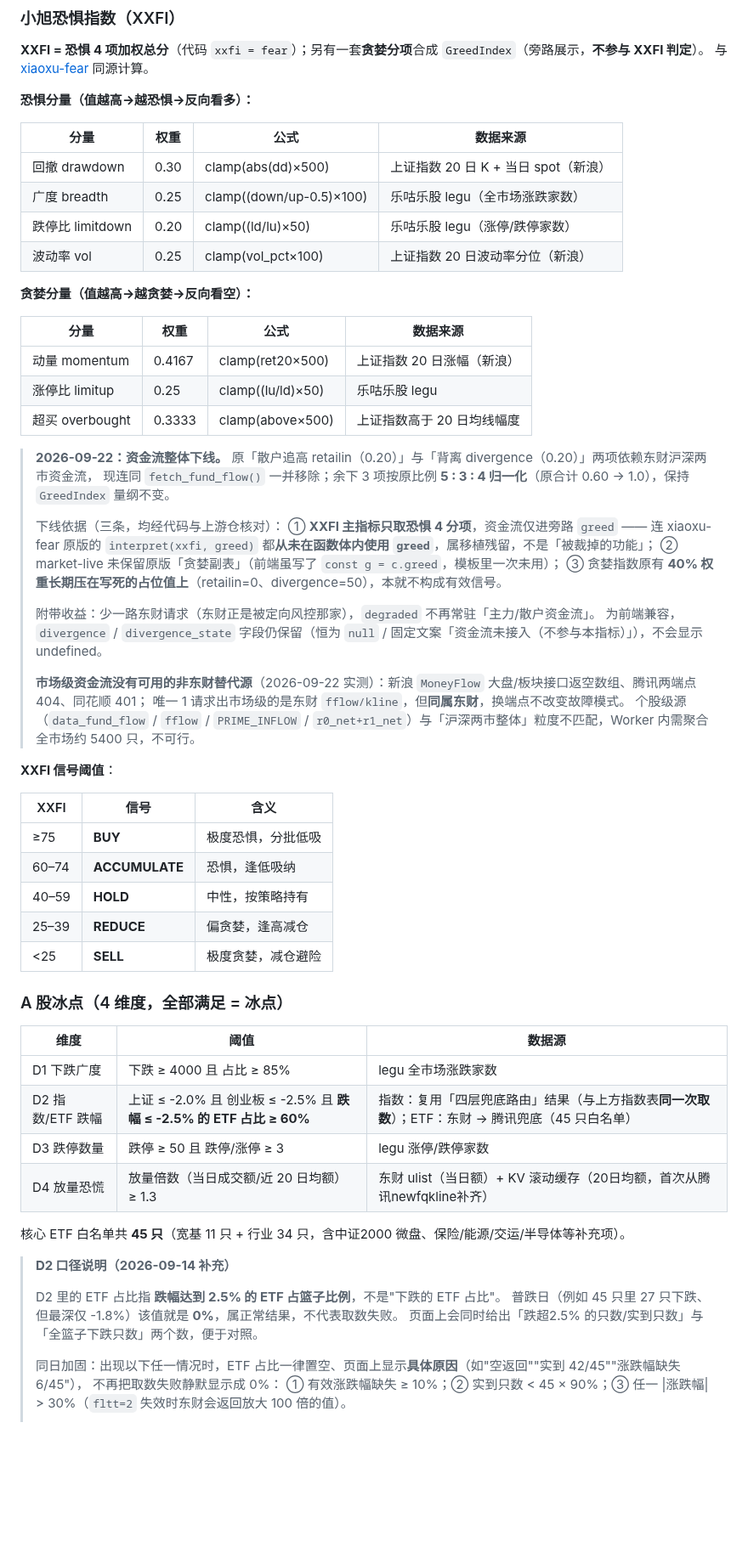
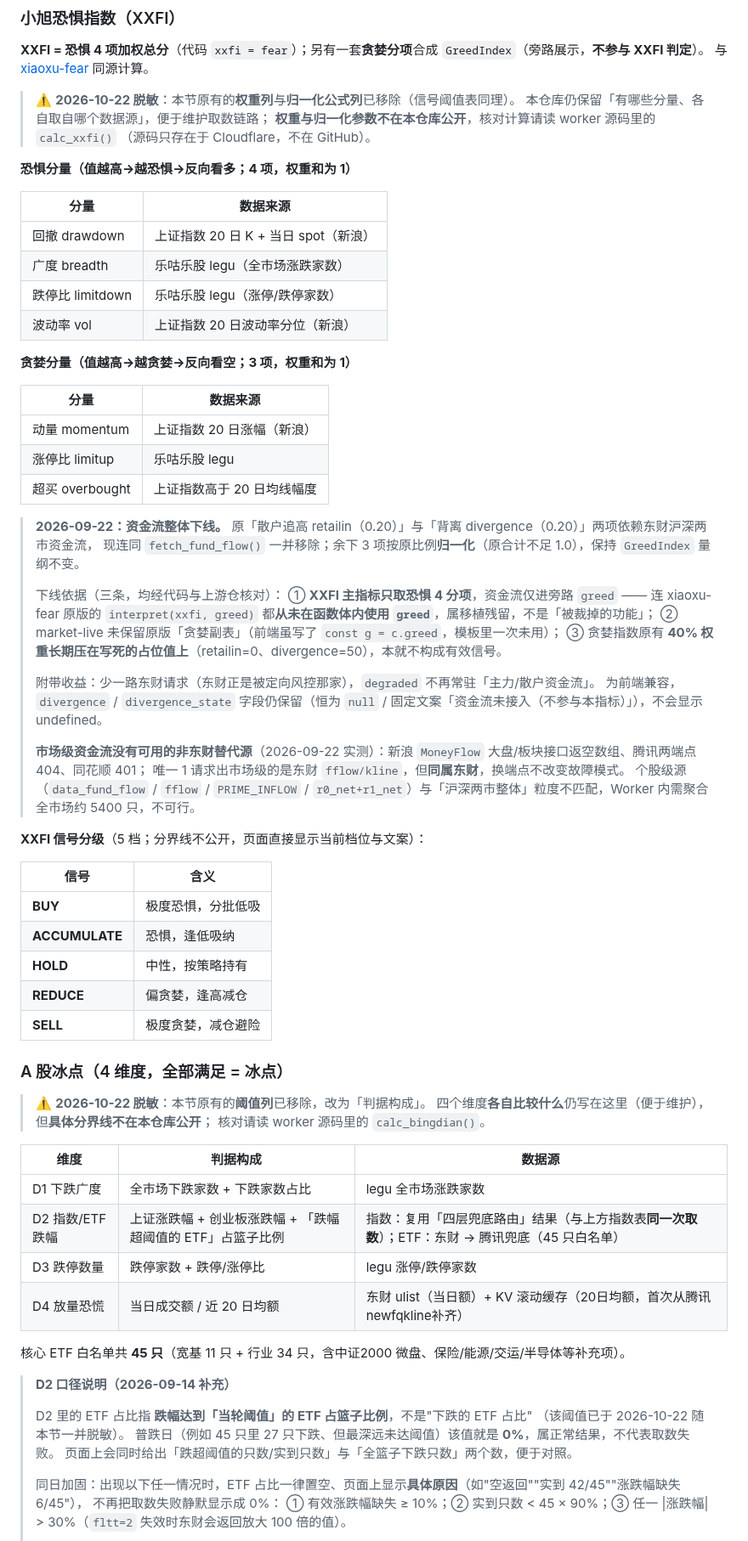
Before and after one commit to homjanon/market-live, a Markdown page: README.md, the part around one of its changes. Shown at 85% size. Rendered like a GitHub page; blank space fills up the shorter version.

Commit message:
readme update 2026-10-22 23:09:45

```diff
--- a/README.md
+++ b/README.md
@@ -203,25 +203,30 @@
 **XXFI = 恐惧 4 项加权总分**（代码 `xxfi = fear`）；另有一套**贪婪分项**合成 `GreedIndex`（旁路展示，**不参与 XXFI 判定**）。
 与 [xiaoxu-fear](https://github.com/homjanon/xiaoxu-fear) 同源计算。
 
-**恐惧分量（值越高→越恐惧→反向看多）：**
+> ⚠️ **2026-10-22 脱敏**：本节原有的**权重列**与**归一化公式列**已移除（信号阈值表同理）。
+> 本仓库仍保留「有哪些分量、各自取自哪个数据源」，便于维护取数链路；
+> **权重与归一化参数不在本仓库公开**，核对计算请读 worker 源码里的 `calc_xxfi()`
+> （源码只存在于 Cloudflare，不在 GitHub）。
 
-| 分量 | 权重 | 公式 | 数据来源 |
-|---|---|---|---|
-| 回撤 drawdown | 0.30 | clamp(abs(dd)×500) | 上证指数 20 日 K + 当日 spot（新浪） |
-| 广度 breadth | 0.25 | clamp((down/up-0.5)×100) | 乐咕乐股 legu（全市场涨跌家数） |
-| 跌停比 limitdown | 0.20 | clamp((ld/lu)×50) | 乐咕乐股 legu（涨停/跌停家数） |
-| 波动率 vol | 0.25 | clamp(vol_pct×100) | 上证指数 20 日波动率分位（新浪） |
+**恐惧分量（值越高→越恐惧→反向看多；4 项，权重和为 1）**
 
-**贪婪分量（值越高→越贪婪→反向看空）：**
+| 分量 | 数据来源 |
+|---|---|
+| 回撤 drawdown | 上证指数 20 日 K + 当日 spot（新浪） |
+| 广度 breadth | 乐咕乐股 legu（全市场涨跌家数） |
+| 跌停比 limitdown | 乐咕乐股 legu（涨停/跌停家数） |
+| 波动率 vol | 上证指数 20 日波动率分位（新浪） |
 
-| 分量 | 权重 | 公式 | 数据来源 |
-|---|---|---|---|
-| 动量 momentum | 0.4167 | clamp(ret20×500) | 上证指数 20 日涨幅（新浪） |
-| 涨停比 limitup | 0.25 | clamp((lu/ld)×50) | 乐咕乐股 legu |
-| 超买 overbought | 0.3333 | clamp(above×500) | 上证指数高于 20 日均线幅度 |
+**贪婪分量（值越高→越贪婪→反向看空；3 项，权重和为 1）**
+
+| 分量 | 数据来源 |
+|---|---|
+| 动量 momentum | 上证指数 20 日涨幅（新浪） |
+| 涨停比 limitup | 乐咕乐股 legu |
+| 超买 overbought | 上证指数高于 20 日均线幅度 |
 
 > **2026-09-22：资金流整体下线。** 原「散户追高 retailin（0.20）」与「背离 divergence（0.20）」两项依赖东财沪深两市资金流，
-> 现连同 `fetch_fund_flow()` 一并移除；余下 3 项按原比例 **5 : 3 : 4 归一化**（原合计 0.60 → 1.0），保持 `GreedIndex` 量纲不变。
+> 现连同 `fetch_fund_flow()` 一并移除；余下 3 项按原比例**归一化**（原合计不足 1.0），保持 `GreedIndex` 量纲不变。
 >
 > 下线依据（三条，均经代码与上游仓核对）：
 > ① **XXFI 主指标只取恐惧 4 分项**，资金流仅进旁路 `greed` —— 连 xiaoxu-fear 原版的 `interpret(xxfi, greed)`
@@ -236,32 +241,37 @@
 > 唯一 1 请求出市场级的是东财 `fflow/kline`，但**同属东财**，换端点不改变故障模式。
 > 个股级源（`data_fund_flow` / `fflow` / `PRIME_INFLOW` / `r0_net+r1_net`）与「沪深两市整体」粒度不匹配，Worker 内需聚合全市场约 5400 只，不可行。
 
-**XXFI 信号阈值**：
+**XXFI 信号分级**（5 档；分界线不公开，页面直接显示当前档位与文案）：
 
-| XXFI | 信号 | 含义 |
-|---|---|---|
-| ≥75 | **BUY** | 极度恐惧，分批低吸 |
-| 60–74 | **ACCUMULATE** | 恐惧，逢低吸纳 |
-| 40–59 | **HOLD** | 中性，按策略持有 |
-| 25–39 | **REDUCE** | 偏贪婪，逢高减仓 |
-| <25 | **SELL** | 极度贪婪，减仓避险 |
+| 信号 | 含义 |
+|---|---|
+| **BUY** | 极度恐惧，分批低吸 |
+| **ACCUMULATE** | 恐惧，逢低吸纳 |
+| **HOLD** | 中性，按策略持有 |
+| **REDUCE** | 偏贪婪，逢高减仓 |
+| **SELL** | 极度贪婪，减仓避险 |
 
 ### A 股冰点（4 维度，全部满足 = 冰点）
 
-| 维度 | 阈值 | 数据源 |
+> ⚠️ **2026-10-22 脱敏**：本节原有的**阈值列**已移除，改为「判据构成」。
+> 四个维度**各自比较什么**仍写在这里（便于维护），但**具体分界线不在本仓库公开**；
+> 核对请读 worker 源码里的 `calc_bingdian()`。
+
+| 维度 | 判据构成 | 数据源 |
 |---|---|---|
-| D1 下跌广度 | 下跌 ≥ 4000 且 占比 ≥ 85% | legu 全市场涨跌家数 |
-| D2 指数/ETF 跌幅 | 上证 ≤ -2.0% 且 创业板 ≤ -2.5% 且 **跌幅 ≤ -2.5% 的 ETF 占比 ≥ 60%** | 指数：复用「四层兜底路由」结果（与上方指数表**同一次取数**）；ETF：东财 → 腾讯兜底（45 只白名单） |
-| D3 跌停数量 | 跌停 ≥ 50 且 跌停/涨停 ≥ 3 | legu 涨停/跌停家数 |
-| D4 放量恐慌 | 放量倍数（当日成交额/近 20 日均额）≥ 1.3 | 东财 ulist（当日额）+ KV 滚动缓存（20日均额，首次从腾讯newfqkline补齐） |
+| D1 下跌广度 | 全市场下跌家数 + 下跌家数占比 | legu 全市场涨跌家数 |
+| D2 指数/ETF 跌幅 | 上证涨跌幅 + 创业板涨跌幅 + 「跌幅超阈值的 ETF」占篮子比例 | 指数：复用「四层兜底路由」结果（与上方指数表**同一次取数**）；ETF：东财 → 腾讯兜底（45 只白名单） |
+| D3 跌停数量 | 跌停家数 + 跌停/涨停比 | legu 涨停/跌停家数 |
+| D4 放量恐慌 | 当日成交额 / 近 20 日均额 | 东财 ulist（当日额）+ KV 滚动缓存（20日均额，首次从腾讯newfqkline补齐） |
 
 核心 ETF 白名单共 **45 只**（宽基 11 只 + 行业 34 只，含中证2000 微盘、保险/能源/交运/半导体等补充项）。
 
 > **D2 口径说明（2026-09-14 补充）**
 >
-> D2 里的 ETF 占比指 **跌幅达到 2.5% 的 ETF 占篮子比例**，不是"下跌的 ETF 占比"。
-> 普跌日（例如 45 只里 27 只下跌、但最深仅 -1.8%）该值就是 **0%**，属正常结果，不代表取数失败。
-> 页面上会同时给出「跌超2.5% 的只数/实到只数」与「全篮子下跌只数」两个数，便于对照。
+> D2 里的 ETF 占比指 **跌幅达到「当轮阈值」的 ETF 占篮子比例**，不是"下跌的 ETF 占比"
+> （该阈值已于 2026-10-22 随本节一并脱敏）。
+> 普跌日（例如 45 只里 27 只下跌、但最深远未达阈值）该值就是 **0%**，属正常结果，不代表取数失败。
+> 页面上会同时给出「跌超阈值的只数/实到只数」与「全篮子下跌只数」两个数，便于对照。
 >
 > 同日加固：出现以下任一情况时，ETF 占比一律置空、页面上显示**具体原因**（如"空返回""实到 42/45""涨跌幅缺失 6/45"），
 > 不再把取数失败静默显示成 0%：
```
Also changed, not shown: other parts of README.md (+13 -4 lines).
